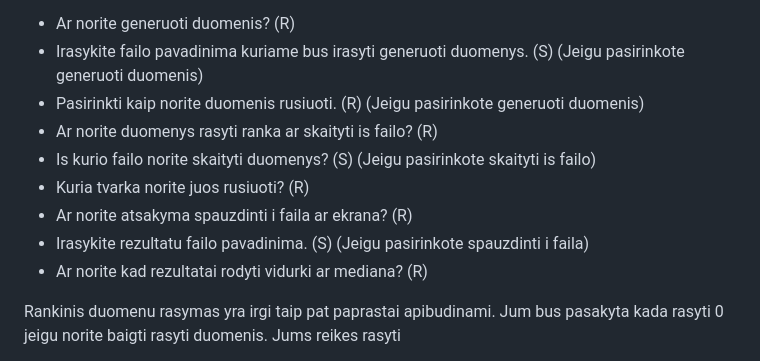
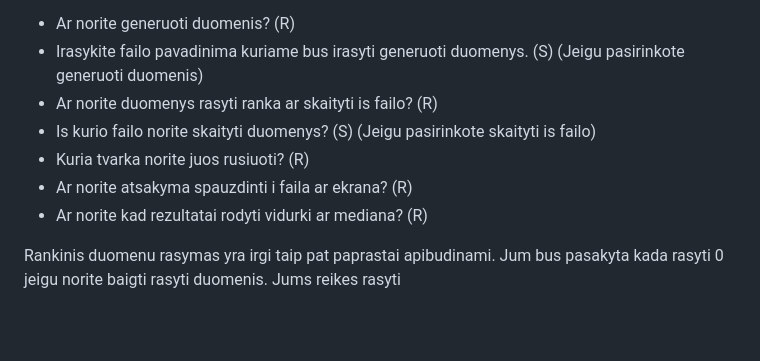
Before and after one commit to VytautasVysniauskas/1.1_uzduotis, a Markdown page: README.md, the part around the change. GitHub-like rendering; blank space fills up the shorter version.

Commit message:
Update README.md
Atitinkamai pakoreguotas README failas su padarytais kodo pakeitimais

```diff
--- a/README.md
+++ b/README.md
@@ -17,12 +17,10 @@ Failo pavadinimus rasyti pilnus, kuriant tekstinius nepamirskite prideti .txt pr
 Jusu bus klausiami dalykai tokia eile, R reiskia atssakyti raide, S - žodžiu:
 - Ar norite generuoti duomenis? (R)
 - Irasykite failo pavadinima kuriame bus irasyti generuoti duomenys. (S) (Jeigu pasirinkote generuoti duomenis)
-- Pasirinkti kaip norite duomenis rusiuoti. (R) (Jeigu pasirinkote generuoti duomenis)
 - Ar norite duomenys rasyti ranka ar skaityti is failo? (R)
 - Is kurio failo norite skaityti duomenys? (S) (Jeigu pasirinkote skaityti is failo)
 - Kuria tvarka norite juos rusiuoti? (R)
 - Ar norite atsakyma spauzdinti i faila ar ekrana? (R)
-- Irasykite rezultatu failo pavadinima. (S) (Jeigu pasirinkote spauzdinti i faila)
 - Ar norite kad rezultatai rodyti vidurki ar mediana? (R)
 
 Rankinis duomenu rasymas yra irgi taip pat paprastai apibudinami. Jum bus pasakyta kada rasyti 0 jeigu norite baigti rasyti duomenis.
```
